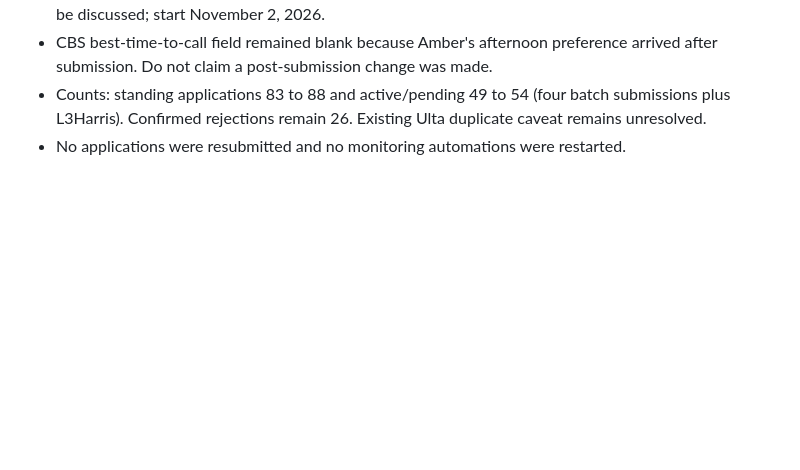
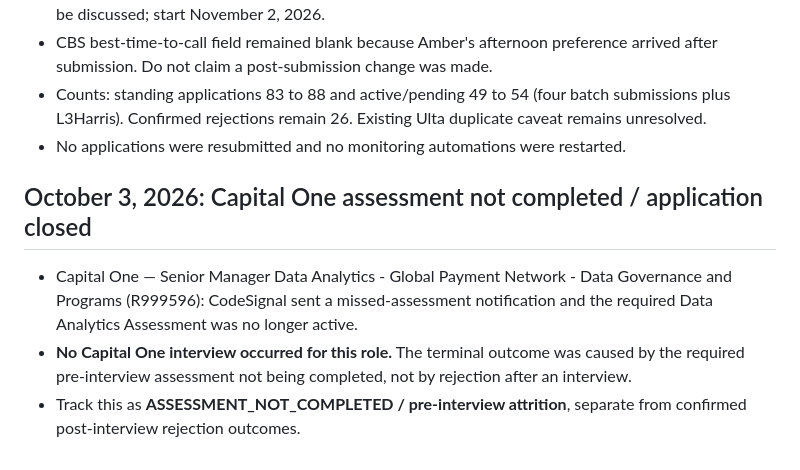
Before and after one commit to EmmaWoods36/AmberJacksonCareerSearch2026, a Markdown page: application_log.md, the part around the change. Drawn GitHub-style; blank space fills up the shorter version.

Commit message:
Log Capital One assessment closure

```diff
--- a/application_log.md
+++ b/application_log.md
@@ -332,3 +332,9 @@ Advisor review + full reconciliation of the ledger vs verification log forced an
 - CBS best-time-to-call field remained blank because Amber's afternoon preference arrived after submission. Do not claim a post-submission change was made.
 - Counts: standing applications 83 to 88 and active/pending 49 to 54 (four batch submissions plus L3Harris). Confirmed rejections remain 26. Existing Ulta duplicate caveat remains unresolved.
 - No applications were resubmitted and no monitoring automations were restarted.
+
+## October 3, 2026: Capital One assessment not completed / application closed
+
+- Capital One — Senior Manager Data Analytics - Global Payment Network - Data Governance and Programs (R999596): CodeSignal sent a missed-assessment notification and the required Data Analytics Assessment was no longer active.
+- **No Capital One interview occurred for this role.** The terminal outcome was caused by the required pre-interview assessment not being completed, not by rejection after an interview.
+- Track this as **ASSESSMENT_NOT_COMPLETED / pre-interview attrition**, separate from confirmed post-interview rejection outcomes.
```
